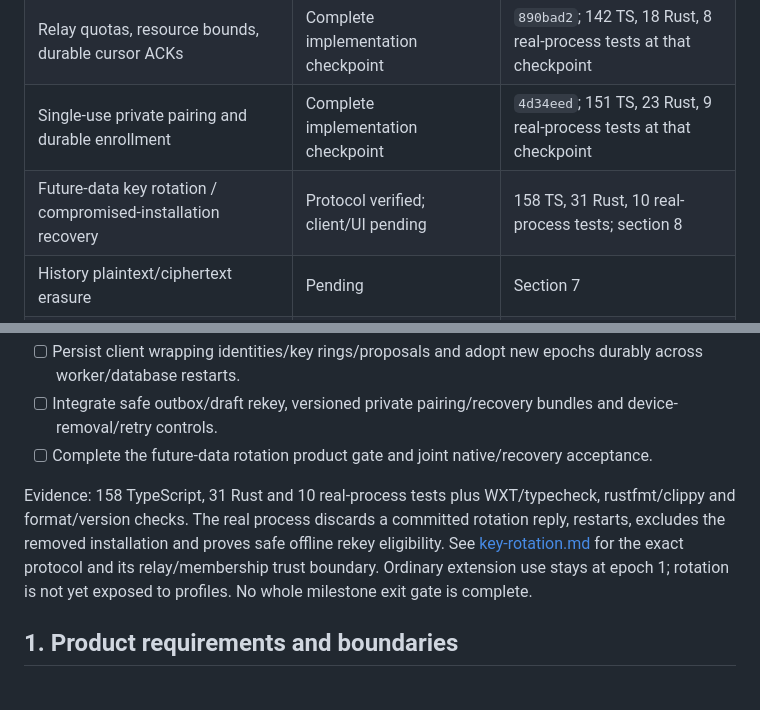
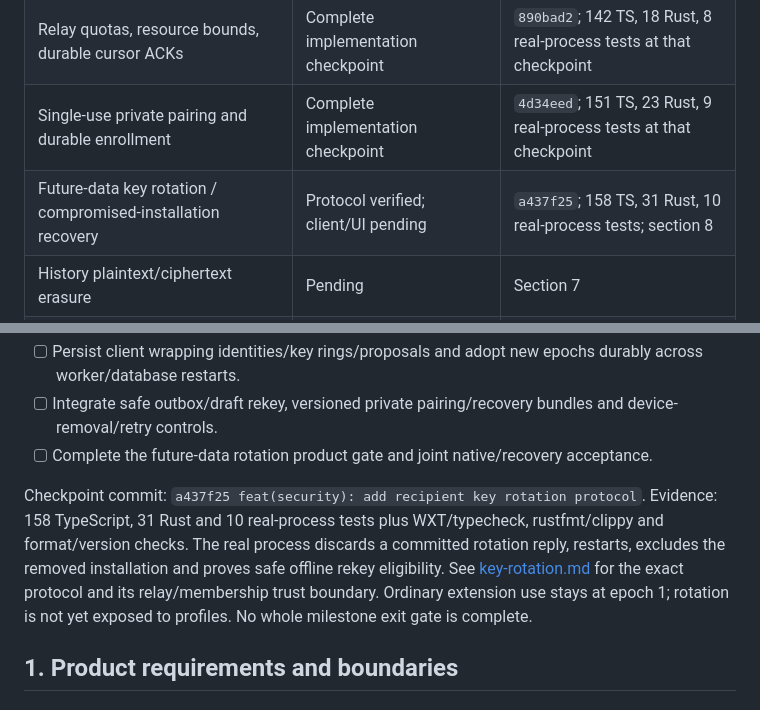
Before and after one commit to mikr13/helium-synk, a Markdown page: docs/plan.md, 2 parts joined by grey strips. GitHub-like rendering.

Commit message:
docs: record key rotation protocol checkpoint

```diff
--- a/docs/plan.md
+++ b/docs/plan.md
@@ -13,7 +13,7 @@ Implement sections 1–9, then test together in two disposable Helium profiles.
 | Bookmarks, sessions, history capture/transport                     | Implemented and automated checks pass           | `a0429bd` and earlier checkpoints; native gates open                |
 | Relay quotas, resource bounds, durable cursor ACKs                 | Complete implementation checkpoint              | `890bad2`; 142 TS, 18 Rust, 8 real-process tests at that checkpoint |
 | Single-use private pairing and durable enrollment                  | Complete implementation checkpoint              | `4d34eed`; 151 TS, 23 Rust, 9 real-process tests at that checkpoint |
-| Future-data key rotation / compromised-installation recovery       | Protocol verified; client/UI pending            | 158 TS, 31 Rust, 10 real-process tests; section 8                   |
+| Future-data key rotation / compromised-installation recovery       | Protocol verified; client/UI pending            | `a437f25`; 158 TS, 31 Rust, 10 real-process tests; section 8        |
 | History plaintext/ciphertext erasure                               | Pending                                         | Section 7                                                           |
 | Local budgets, retention, full-scale journal performance, recovery | Pending                                         | Sections 2–4, 7–9                                                   |
 | Native Helium APIs, worker lifecycle and hours-long outage         | Joint testing pending                           | Disposable profiles only                                            |
@@ -135,7 +135,7 @@ Checkpoint commit: `4d34eed feat(security): add single-use durable profile pairi
 - [ ] Integrate safe outbox/draft rekey, versioned private pairing/recovery bundles and device-removal/retry controls.
 - [ ] Complete the future-data rotation product gate and joint native/recovery acceptance.
 
-Evidence: 158 TypeScript, 31 Rust and 10 real-process tests plus WXT/typecheck, rustfmt/clippy and format/version checks. The real process discards a committed rotation reply, restarts, excludes the removed installation and proves safe offline rekey eligibility. See [key-rotation.md](key-rotation.md) for the exact protocol and its relay/membership trust boundary. Ordinary extension use stays at epoch 1; rotation is not yet exposed to profiles. No whole milestone exit gate is complete.
+Checkpoint commit: `a437f25 feat(security): add recipient key rotation protocol`. Evidence: 158 TypeScript, 31 Rust and 10 real-process tests plus WXT/typecheck, rustfmt/clippy and format/version checks. The real process discards a committed rotation reply, restarts, excludes the removed installation and proves safe offline rekey eligibility. See [key-rotation.md](key-rotation.md) for the exact protocol and its relay/membership trust boundary. Ordinary extension use stays at epoch 1; rotation is not yet exposed to profiles. No whole milestone exit gate is complete.
 
 ## 1. Product requirements and boundaries
 
```
Also changed, not shown: docs/progress.md (+1 -1 lines).
